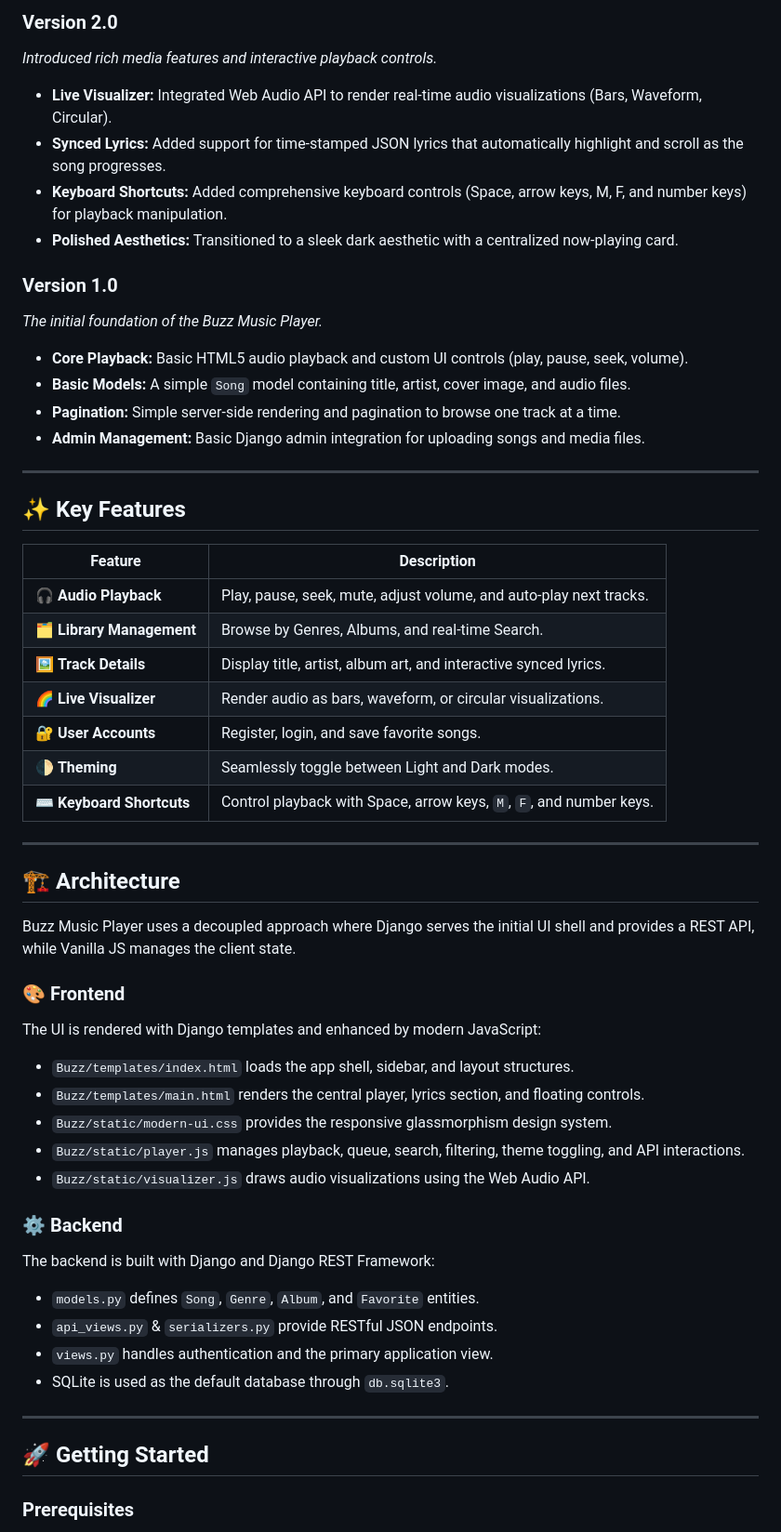
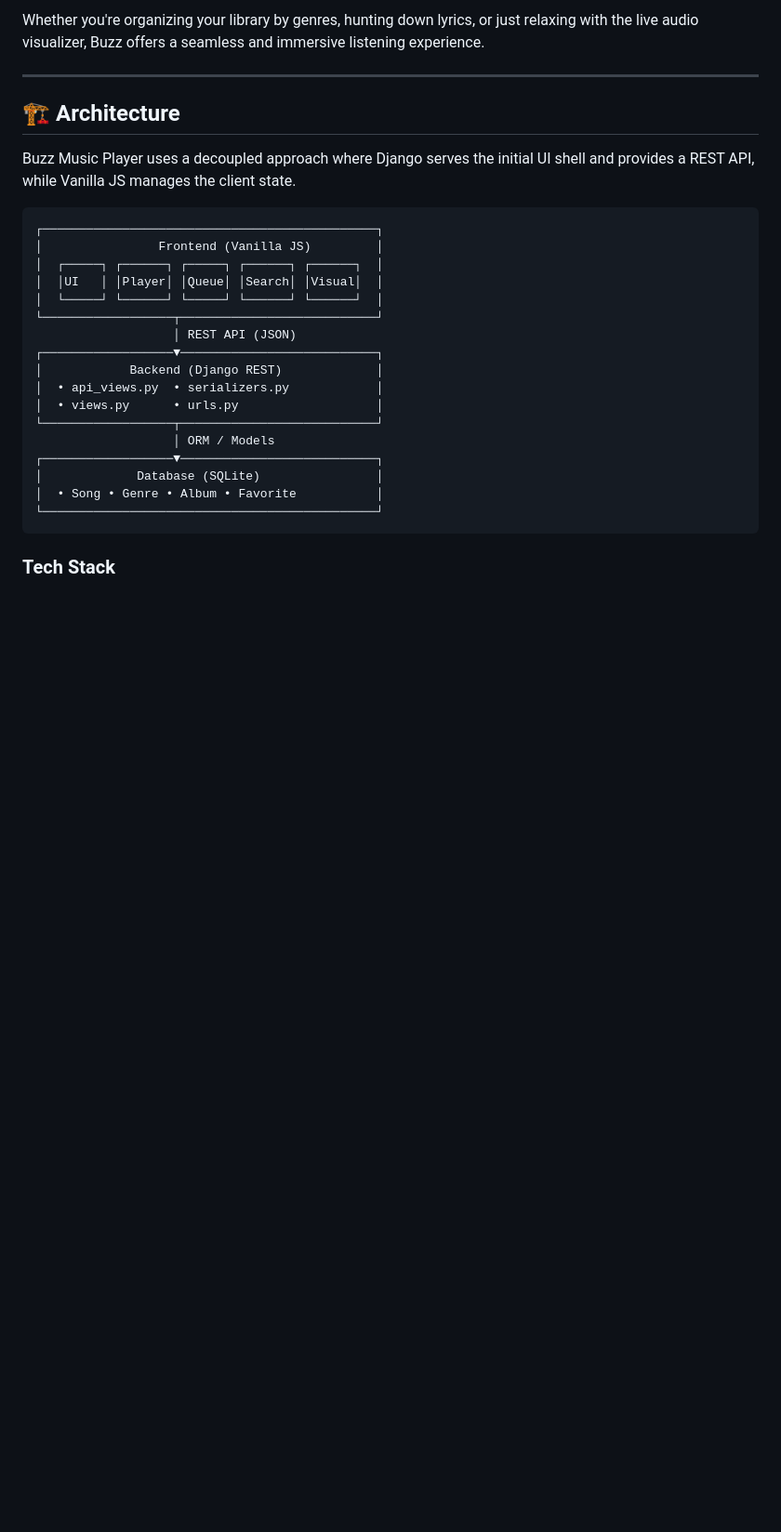
Before and after one commit to Royalking9314/Music_Player, a Markdown page: README.md, the part around one of its changes. Shown at 93% size. GitHub-like rendering; blank space fills up the shorter version.

Commit message:
Update README format inspired by AssistiveReader

````diff
--- a/README.md
+++ b/README.md
@@ -38,30 +25,4 @@ The experience is built around a modern, glassmorphism-style interface featuring
-### Version 2.0
-*Introduced rich media features and interactive playback controls.*
-- **Live Visualizer:** Integrated Web Audio API to render real-time audio visualizations (Bars, Waveform, Circular).
-- **Synced Lyrics:** Added support for time-stamped JSON lyrics that automatically highlight and scroll as the song progresses.
-- **Keyboard Shortcuts:** Added comprehensive keyboard controls (Space, arrow keys, M, F, and number keys) for playback manipulation.
-- **Polished Aesthetics:** Transitioned to a sleek dark aesthetic with a centralized now-playing card.
-
-### Version 1.0
-*The initial foundation of the Buzz Music Player.*
-- **Core Playback:** Basic HTML5 audio playback and custom UI controls (play, pause, seek, volume).
-- **Basic Models:** A simple `Song` model containing title, artist, cover image, and audio files.
-- **Pagination:** Simple server-side rendering and pagination to browse one track at a time.
-- **Admin Management:** Basic Django admin integration for uploading songs and media files.
-
----
-
-## ✨ Key Features
-
-| Feature | Description |
-|---------|-------------|
-| 🎧 **Audio Playback** | Play, pause, seek, mute, adjust volume, and auto-play next tracks. |
-| 🗂️ **Library Management** | Browse by Genres, Albums, and real-time Search. |
-| 🖼️ **Track Details** | Display title, artist, album art, and interactive synced lyrics. |
-| 🌈 **Live Visualizer** | Render audio as bars, waveform, or circular visualizations. |
-| 🔐 **User Accounts** | Register, login, and save favorite songs. |
-| 🌓 **Theming** | Seamlessly toggle between Light and Dark modes. |
-| ⌨️ **Keyboard Shortcuts** | Control playback with Space, arrow keys, `M`, `F`, and number keys. |
+Whether you're organizing your library by genres, hunting down lyrics, or just relaxing with the live audio visualizer, Buzz offers a seamless and immersive listening experience.
 
 ---
 
@@ -69,26 +30,25 @@ The experience is built around a modern, glassmorphism-style interface featuring
 
 Buzz Music Player uses a decoupled approach where Django serves the initial UI shell and provides a REST API, while Vanilla JS manages the client state.
 
-### 🎨 Frontend
+```text
+┌──────────────────────────────────────────────┐
+│                Frontend (Vanilla JS)         │
+│  ┌─────┐ ┌──────┐ ┌─────┐ ┌──────┐ ┌──────┐  │
+│  │UI   │ │Player│ │Queue│ │Search│ │Visual│  │
+│  └─────┘ └──────┘ └─────┘ └──────┘ └──────┘  │
+└──────────────────┬───────────────────────────┘
+                   │ REST API (JSON)
+┌──────────────────▼───────────────────────────┐
+│            Backend (Django REST)             │
+│  • api_views.py  • serializers.py            │
+│  • views.py      • urls.py                   │
+└──────────────────┬───────────────────────────┘
+                   │ ORM / Models
+┌──────────────────▼───────────────────────────┐
+│             Database (SQLite)                │
+│  • Song • Genre • Album • Favorite           │
+└──────────────────────────────────────────────┘
+```
 
-The UI is rendered with Django templates and enhanced by modern JavaScript:
-- `Buzz/templates/index.html` loads the app shell, sidebar, and layout structures.
-- `Buzz/templates/main.html` renders the central player, lyrics section, and floating controls.
-- `Buzz/static/modern-ui.css` provides the responsive glassmorphism design system.
-- `Buzz/static/player.js` manages playback, queue, search, filtering, theme toggling, and API interactions.
-- `Buzz/static/visualizer.js` draws audio visualizations using the Web Audio API.
+### Tech Stack
 
-### ⚙️ Backend
-
-The backend is built with Django and Django REST Framework:
-- `models.py` defines `Song`, `Genre`, `Album`, and `Favorite` entities.
-- `api_views.py` & `serializers.py` provide RESTful JSON endpoints.
-- `views.py` handles authentication and the primary application view.
-- SQLite is used as the default database through `db.sqlite3`.
-
----
-
-## 🚀 Getting Started
-
-### Prerequisites
-
````
Also changed, not shown: other parts of README.md (+143 -86 lines).
